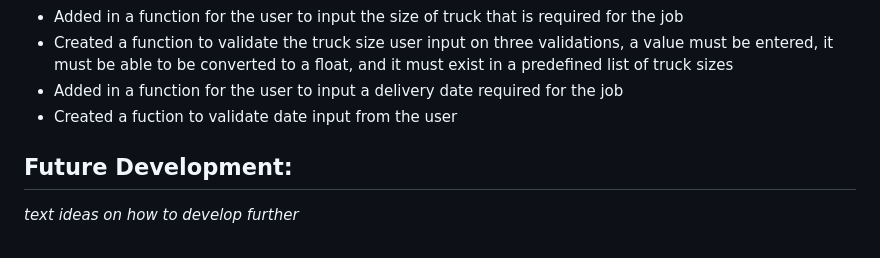
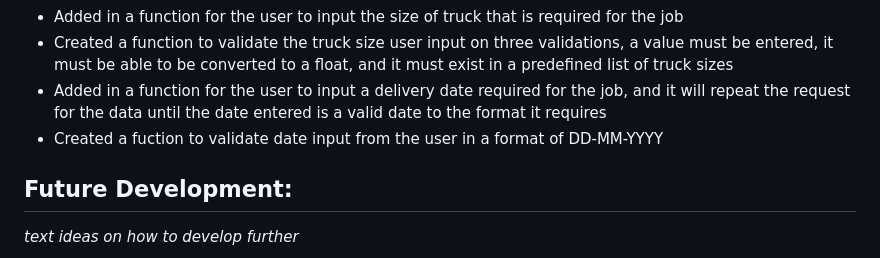
Before and after one commit to CamCove-Crichton/transporter, a Markdown page: README.md, the part around the change. Drawn GitHub-style.

Commit message:
Update the development section in the README.md file

```diff
--- a/README.md
+++ b/README.md
@@ -32,8 +32,8 @@ Transporter is a Python terminal program designed to take job input with regards
 - Created a main function to call all the functions that are required when the program is run
 - Added in a function for the user to input the size of truck that is required for the job
 - Created a function to validate the truck size user input on three validations, a value must be entered, it must be able to be converted to a float, and it must exist in a predefined list of truck sizes
-- Added in a function for the user to input a delivery date required for the job
-- Created a fuction to validate date input from the user
+- Added in a function for the user to input a delivery date required for the job, and it will repeat the request for the data until the date entered is a valid date to the format it requires
+- Created a fuction to validate date input from the user in a format of DD-MM-YYYY
 
 
 
```
